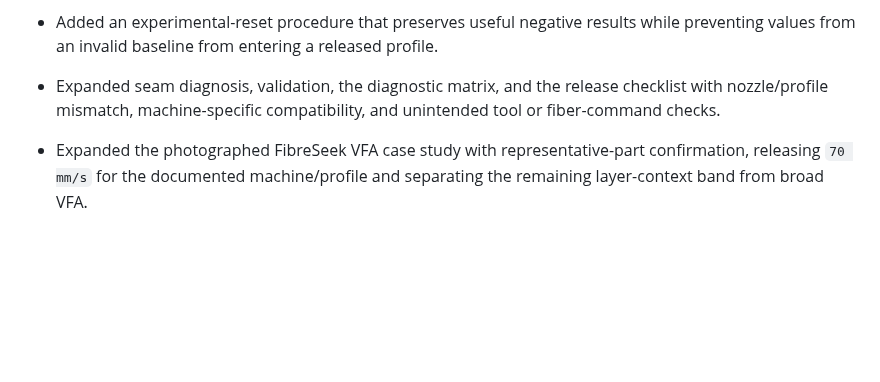
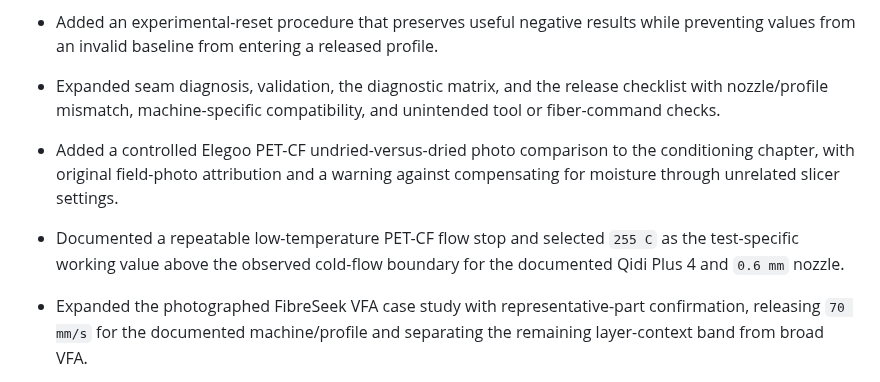
Before and after one commit to Tinman-FP/tinmans-tuning-guide, a Markdown page: CHANGELOG.md, the part around the change. Rendered like a GitHub page; blank space fills up the shorter version.

```diff
--- a/CHANGELOG.md
+++ b/CHANGELOG.md
@@ -20,6 +20,12 @@
 - Expanded seam diagnosis, validation, the diagnostic matrix, and the release
   checklist with nozzle/profile mismatch, machine-specific compatibility, and
   unintended tool or fiber-command checks.
+- Added a controlled Elegoo PET-CF undried-versus-dried photo comparison to the
+  conditioning chapter, with original field-photo attribution and a warning
+  against compensating for moisture through unrelated slicer settings.
+- Documented a repeatable low-temperature PET-CF flow stop and selected
+  `255 C` as the test-specific working value above the observed cold-flow
+  boundary for the documented Qidi Plus 4 and `0.6 mm` nozzle.
 - Expanded the photographed FibreSeek VFA case study with representative-part
   confirmation, releasing `70 mm/s` for the documented machine/profile and
   separating the remaining layer-context band from broad VFA.
```
Also changed, not shown: assets/README.md (+11 -0 lines), guide/02-conditioning-and-temperature.md (+34 -0 lines), assets/field-tests/elegoo-pet-cf-dried-tower-detail.jpg (added), 1 other file.
